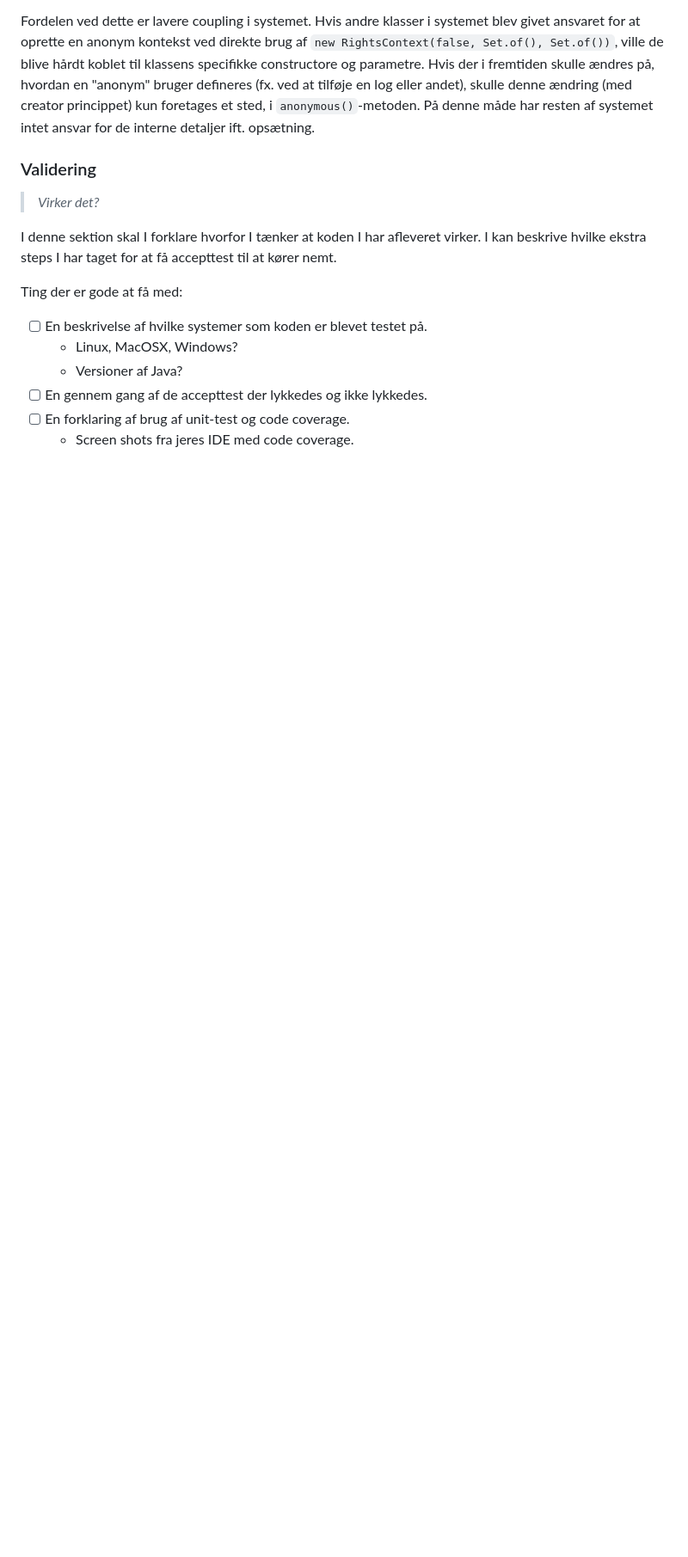
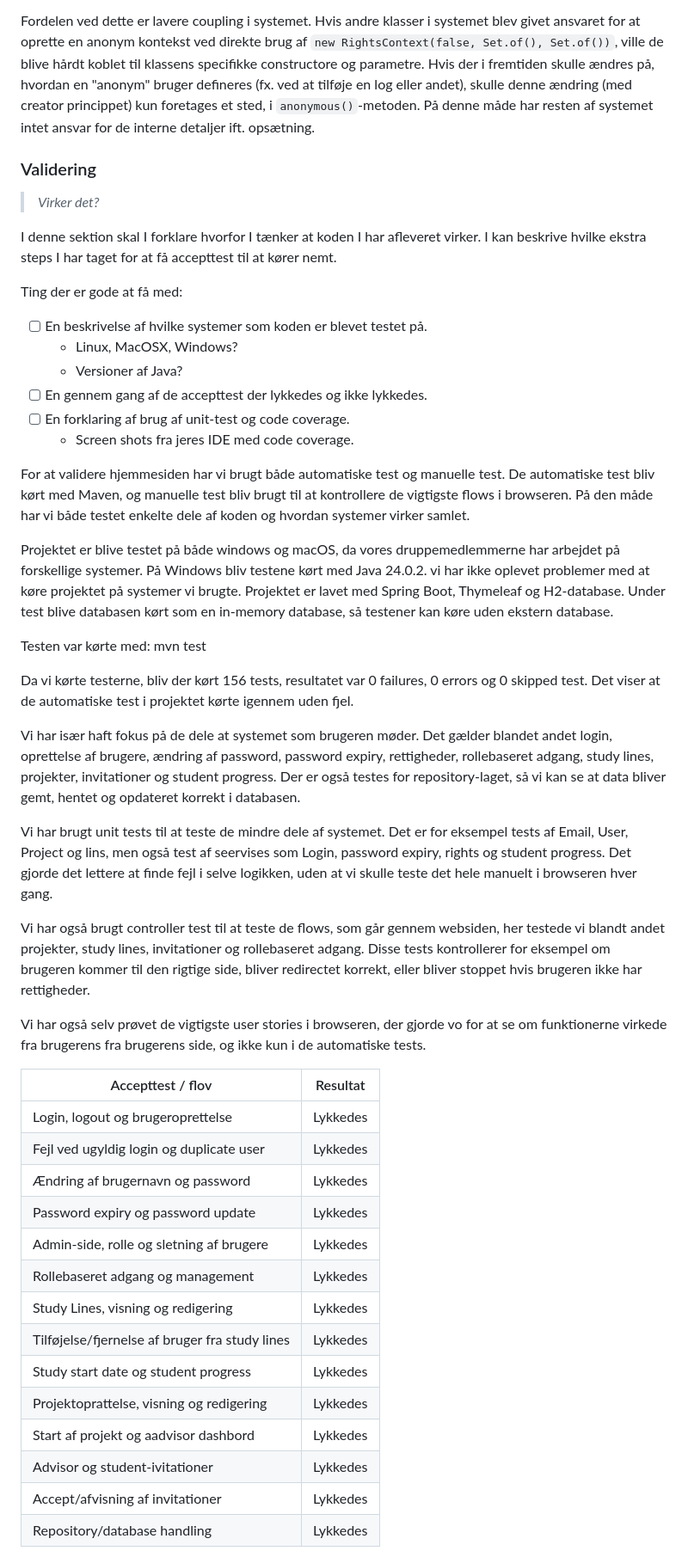
Before and after one commit to Friisma/Fordel_Group_14, a Markdown page: RAPPORT.md, the part around the change printed below. Shown: that part at 86% size. GitHub-like rendering; blank space fills up the shorter version.

Commit message:
Add validation section to report

```diff
--- a/RAPPORT.md
+++ b/RAPPORT.md
@@ -560,3 +560,36 @@ Ting der er gode at få med:
 - [ ] En forklaring af brug af unit-test og code coverage.
   - Screen shots fra jeres IDE med code coverage.
 
+For at validere hjemmesiden har vi brugt både automatiske test og manuelle test. De automatiske test bliv kørt med Maven, og manuelle test bliv brugt til at kontrollere de vigtigste flows i browseren. På den måde har vi både testet enkelte dele af koden og hvordan systemer virker samlet.
+
+Projektet er blive testet på både windows og macOS, da vores druppemedlemmerne har arbejdet på forskellige systemer. På Windows bliv testene kørt med Java 24.0.2. vi har ikke oplevet problemer med at køre projektet på systemer vi brugte. Projektet er lavet med Spring Boot, Thymeleaf og H2-database. Under test blive databasen kørt som en in-memory database, så testener kan køre uden ekstern database.
+
+Testen var kørte med: mvn test
+
+Da vi kørte testerne, bliv der kørt 156 tests, resultatet var 0 failures, 0 errors og 0 skipped test. Det viser at de automatiske test i projektet kørte igennem uden fjel.
+
+Vi har især haft fokus på de dele at systemet som brugeren møder. Det gælder blandet andet login, oprettelse af brugere, ændring af password, password expiry, rettigheder, rollebaseret adgang, study lines, projekter, invitationer og student progress. Der er også testes for repository-laget, så vi kan se at data bliver gemt, hentet og opdateret korrekt i databasen.
+
+Vi har brugt unit tests til at teste de mindre dele af systemet. Det er for eksempel tests af Email, User, Project og lins, men også test af seervises som Login, password expiry, rights og student progress. Det gjorde det lettere at finde fejl i selve logikken, uden at vi skulle teste det hele manuelt i browseren hver gang.
+
+Vi har også brugt controller test til at teste de flows, som går gennem websiden, her testede vi blandt andet projekter, study lines, invitationer og rollebaseret adgang. Disse tests kontrollerer for eksempel om brugeren kommer til den rigtige side, bliver redirectet korrekt, eller bliver stoppet hvis brugeren ikke har rettigheder.
+
+Vi har også selv prøvet de vigtigste user stories i browseren, der gjorde vo for at se om funktionerne virkede fra brugerens fra brugerens side, og ikke kun i de automatiske tests.
+
+| Accepttest / flov                              | Resultat |
+|------------------------------------------------|----------|
+| Login, logout og brugeroprettelse              | Lykkedes |
+| Fejl ved ugyldig login og duplicate user       | Lykkedes |
+| Ændring af brugernavn og password              | Lykkedes |
+| Password expiry og password update             | Lykkedes |
+| Admin-side, rolle og sletning af brugere       | Lykkedes |
+| Rollebaseret adgang og management              | Lykkedes |
+| Study Lines, visning og redigering             | Lykkedes |
+| Tilføjelse/fjernelse af bruger fra study lines | Lykkedes |
+| Study start date og student progress| Lykkedes |
+|Projektoprattelse, visning og redigering | Lykkedes |
+|Start af projekt og aadvisor dashbord | Lykkedes |
+|Advisor og student-ivitationer | Lykkedes |
+|Accept/afvisning af invitationer | Lykkedes |
+|Repository/database handling | Lykkedes |
+
```
Also changed, not shown: other parts of RAPPORT.md (+6 -0 lines), rapport-items/code_coverage.png (added).
